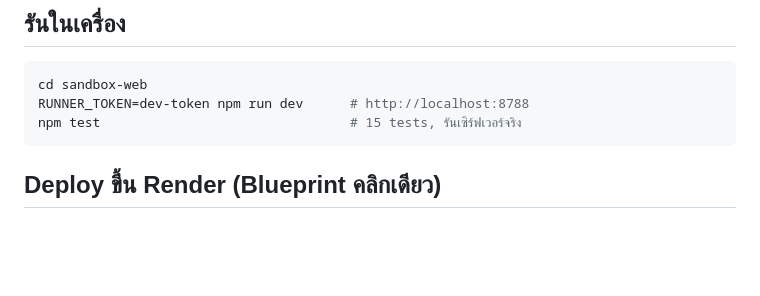
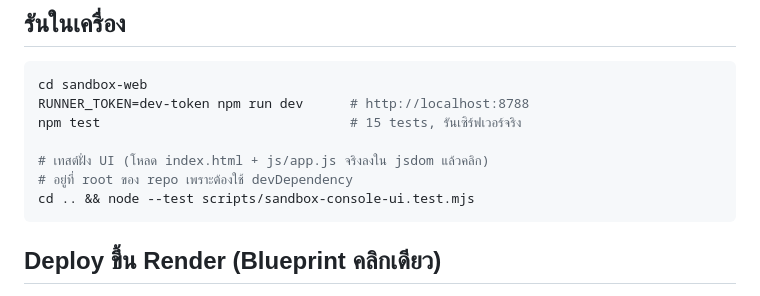
Before and after one commit to appleid7899067-netizen/bossnu.1, a Markdown page: sandbox-web/README.md, the part around the change. Drawn GitHub-style; blank space fills up the shorter version.

Commit message:
Point the sandbox-web README at the console UI test
Co-authored-by: arena-agent <297053741+arena-agent@users.noreply.github.com>

````diff
--- a/sandbox-web/README.md
+++ b/sandbox-web/README.md
@@ -47,6 +47,10 @@ root ของ workspace ขณะที่ไฟล์โปรเจกต์
 cd sandbox-web
 RUNNER_TOKEN=dev-token npm run dev      # http://localhost:8788
 npm test                                # 15 tests, รันเซิร์ฟเวอร์จริง
+
+# เทสต์ฝั่ง UI (โหลด index.html + js/app.js จริงลงใน jsdom แล้วคลิก)
+# อยู่ที่ root ของ repo เพราะต้องใช้ devDependency
+cd .. && node --test scripts/sandbox-console-ui.test.mjs
 ```
 
 ## Deploy ขึ้น Render (Blueprint คลิกเดียว)
````
